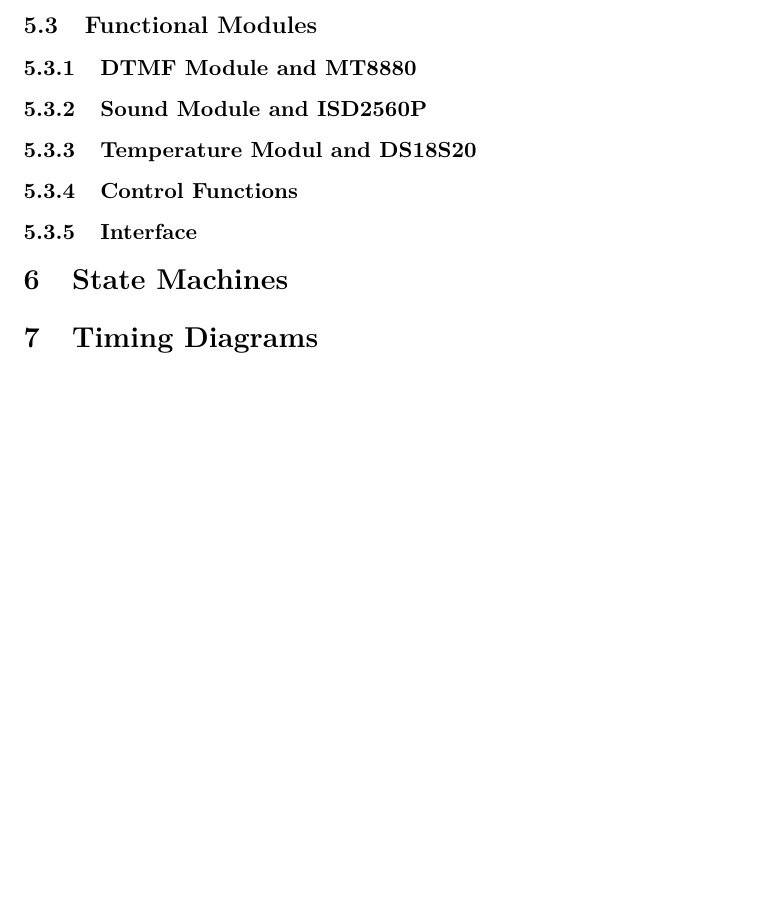
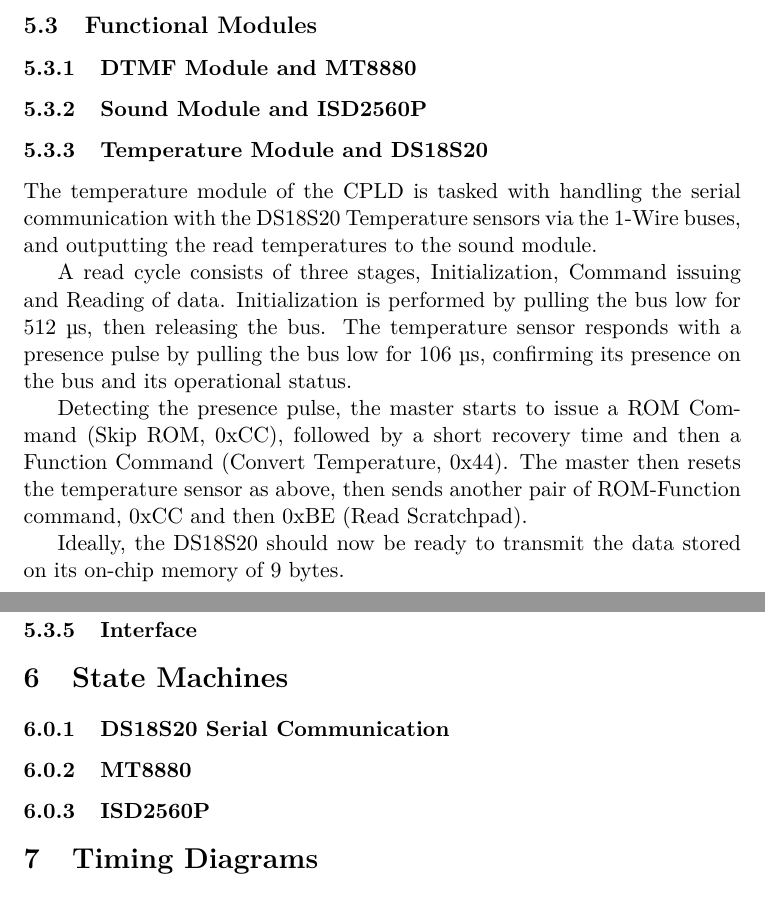
Before and after one commit to fbrosser/Sommarstugekoll, a LaTeX paper (Report/report.tex): part of page 3 of 3 before the commit and two parts of pages 3 and 4 of 4 after it, the two joined at a grey line, cut so that both start at the same text, the shorter picture padded with empty space. Compiled offline with pdfLaTeX.

Commit message:
Adding description of DS18S20 read cycle

```diff
--- a/Report/report.tex
+++ b/Report/report.tex
@@ -51,13 +51,32 @@
 
 		\subsubsection{Sound Module and ISD2560P}
 
-		\subsubsection{Temperature Modul and DS18S20}
+		\subsubsection{Temperature Module and DS18S20}
+			The temperature module of the CPLD is tasked with handling the serial communication with
+			the DS18S20 Temperature sensors via the 1-Wire buses, and outputting the read temperatures
+			to the sound module.
+
+			A read cycle consists of three stages, Initialization, Command issuing and Reading of data.
+			Initialization is performed by pulling the bus low for 512 µs, then releasing the bus. The
+			temperature sensor responds with a presence pulse by pulling the bus low for 106 µs, confirming
+			its presence on the bus and its operational status.
+
+			Detecting the presence pulse, the master starts to issue a ROM Command (Skip ROM, 0xCC), followed
+			by a short recovery time and then a Function Command (Convert Temperature, 0x44).
+			The master then resets the temperature sensor as above, then sends another pair of ROM-Function
+			command, 0xCC and then 0xBE (Read Scratchpad).
+
+			Ideally, the DS18S20 should now be ready to transmit the data stored on its on-chip memory of
+			9 bytes.
 
 		\subsubsection{Control Functions}
 
 		\subsubsection{Interface}
 
 \section{State Machines}
+		\subsubsection{DS18S20 Serial Communication}
+		\subsubsection{MT8880}
+		\subsubsection{ISD2560P}
 
 \section{Timing Diagrams}
 
```
Also changed, not shown: Report/report.pdf (added).
